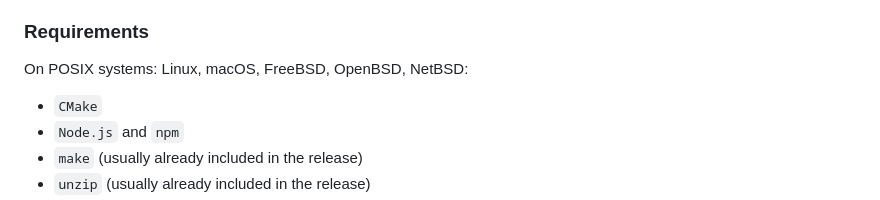
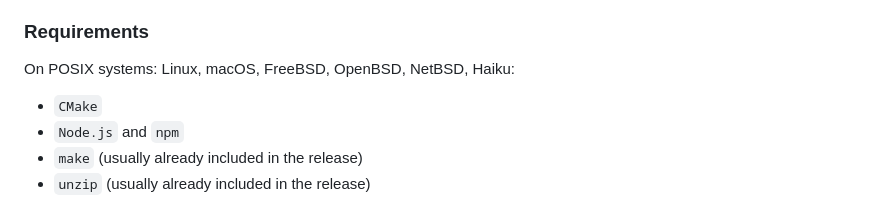
Before and after one commit to zaerl/mojibake, a Markdown page: CONTRIBUTING.md, the part around the change. Rendered like a GitHub page.

```diff
--- a/CONTRIBUTING.md
+++ b/CONTRIBUTING.md
@@ -19,7 +19,7 @@ you see "This file/enum/function is automatically generated. Do not edit", don't
 
 ### Requirements
 
-On POSIX systems: Linux, macOS, FreeBSD, OpenBSD, NetBSD:
+On POSIX systems: Linux, macOS, FreeBSD, OpenBSD, NetBSD, Haiku:
 
 - `CMake`
 - `Node.js` and `npm`
```
Also changed, not shown: README.md (+1 -1 lines).
